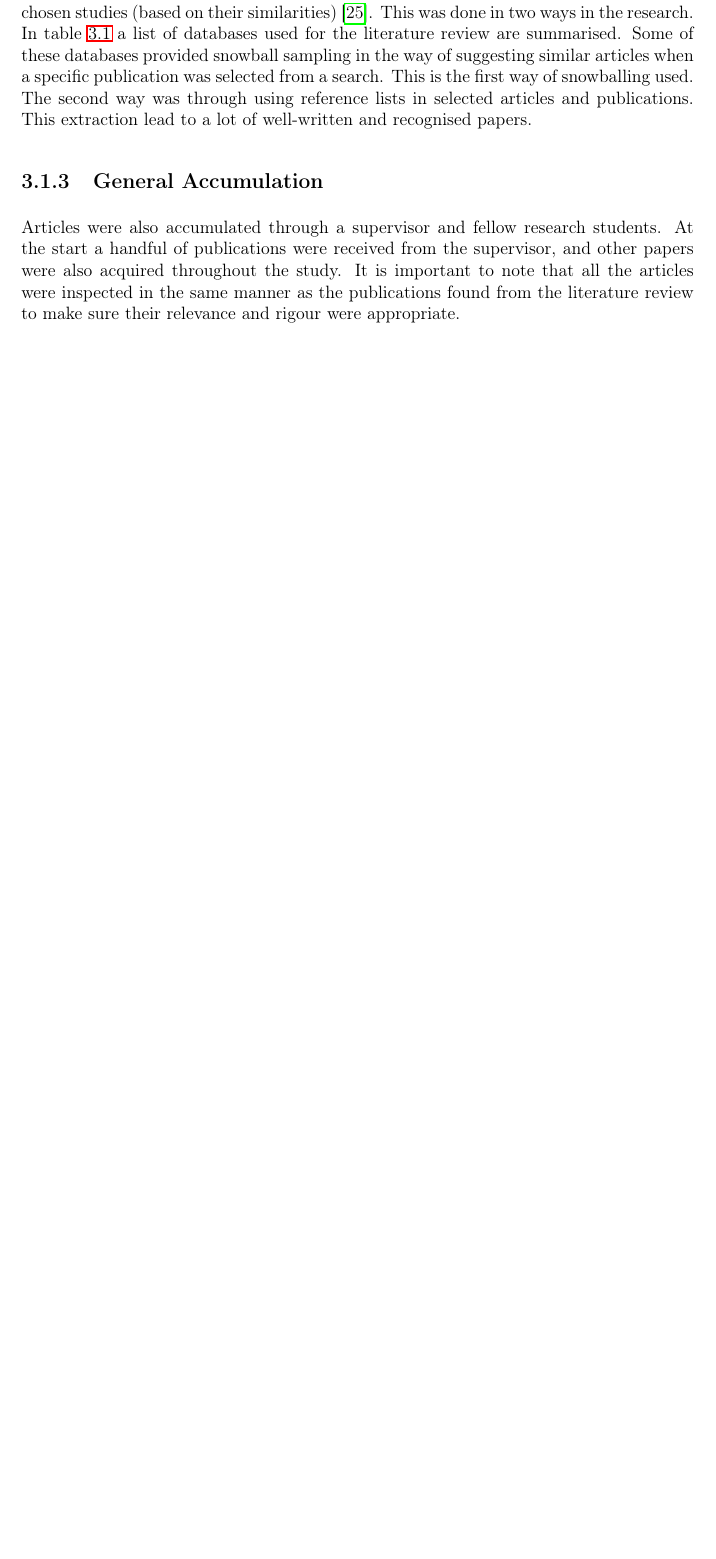
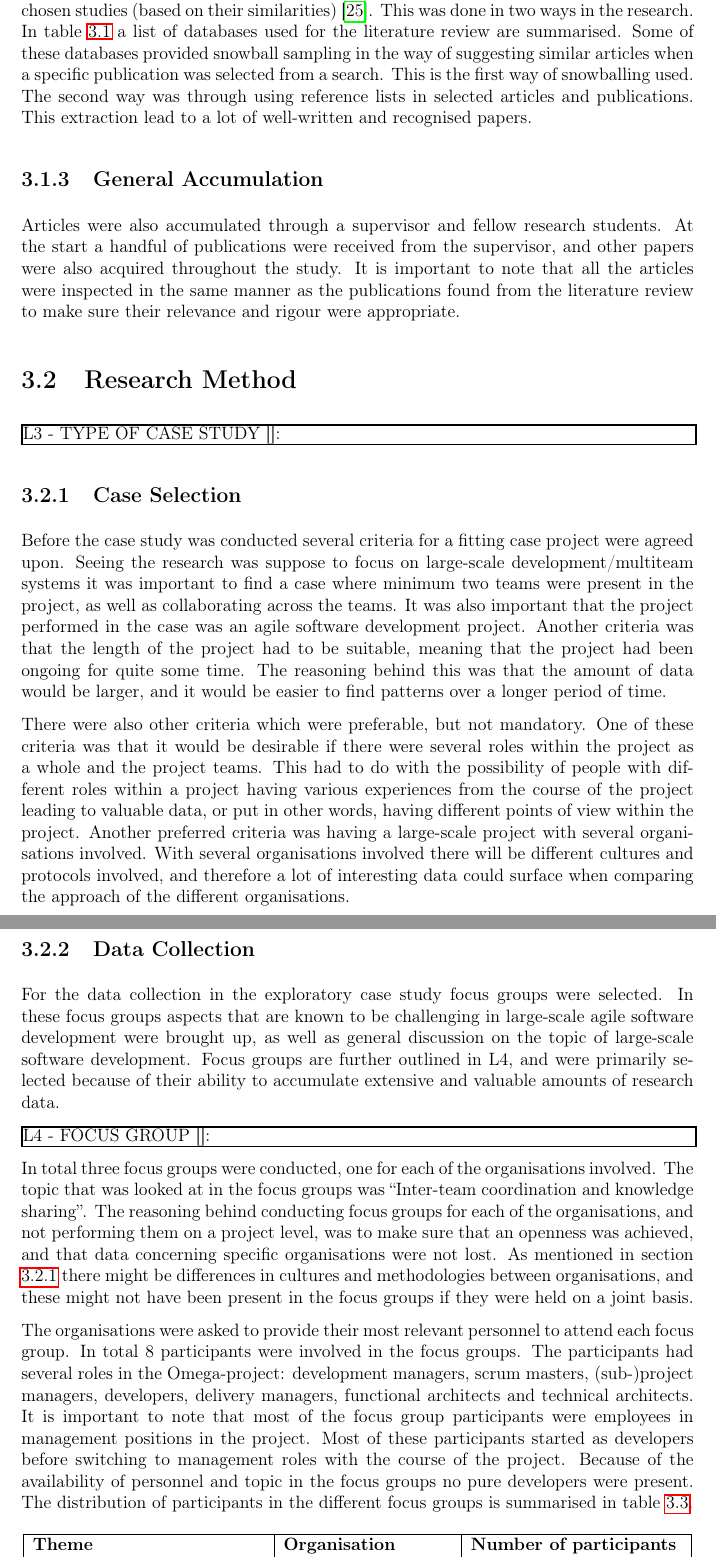
Before and after one commit to EspenAndreassen/Master, a LaTeX thesis (Report/report.tex, which reads Report/method.tex): part of page 37 of 47 before the commit and two parts of pages 37 and 38 of 49 after it, the two joined at a grey line, cut so that both start at the same text, the shorter picture padded with empty space. Compiled offline with pdfLaTeX.

Commit message:
Method-chapter + noen artikler

```diff
--- a/Report/method.tex
+++ b/Report/method.tex
@@ -96,3 +96,36 @@ Snowball sampling is a term that reflects how new studies are selected through a
 \label{general}
 
 Articles were also accumulated through a supervisor and fellow research students. At the start a handful of publications were received from the supervisor, and other papers were also acquired throughout the study. It is important to note that all the articles were inspected in the same manner as the publications found from the literature review to make sure their relevance and rigour were appropriate.
+
+\section{Research Method}
+
+
+
+\fbox{\parbox{\textwidth}{L3 -  TYPE OF CASE STUDY \cite{}:
+
+}}
+
+\subsection{Case Selection}
+\label{case_selection}
+
+Before the case study was conducted several criteria for a fitting case project were agreed upon. Seeing the research was suppose to focus on large-scale development/multiteam systems it was important to find a case where minimum two teams were present in the project, as well as collaborating across the teams. It was also important that the project performed in the case was an agile software development project. Another criteria was that the length of the project had to be suitable, meaning that the project had been ongoing for quite some time. The reasoning behind this was that the amount of data would be larger, and it would be easier to find patterns over a longer period of time.
+
+There were also other criteria which were preferable, but not mandatory. One of these criteria was that it would be desirable if there were several roles within the project as a whole and the project teams. This had to do with the possibility of people with different roles within a project having various experiences from the course of the project leading to valuable data, or put in other words, having different points of view within the project. Another preferred criteria was having a large-scale project with several organisations involved. With several organisations involved there will be different cultures and protocols involved, and therefore a lot of interesting data could surface when comparing the approach of the different organisations.
+
+\subsection{Data Collection}
+
+For the data collection in the exploratory case study focus groups were selected. In these focus groups aspects that are known to be challenging in large-scale agile software development were brought up, as well as general discussion on the topic of large-scale software development. Focus groups are further outlined in L4, and were primarily selected because of their ability to accumulate extensive and valuable amounts of research data.
+
+\fbox{\parbox{\textwidth}{L4 -  FOCUS GROUP \cite{}:
+
+}}
+
+In total three focus groups were conducted, one for each of the organisations involved. The topic that was looked at in the focus groups was ``Inter-team coordination and knowledge sharing''. The reasoning behind conducting focus groups for each of the organisations, and not performing them on a project level, was to make sure that an openness was achieved, and that data concerning specific organisations were not lost. As mentioned in section \ref{case_selection} there might be differences in cultures and methodologies between organisations, and these might not have been present in the focus groups if they were held on a joint basis.
+
+The organisations were asked to provide their most relevant personnel to attend each focus group. In total 8 participants were involved in the focus groups. The participants had several roles in the Omega-project: development managers, scrum masters, (sub-)project managers, developers, delivery managers, functional architects and technical architects. It is important to note that most of the focus group participants were employees in management positions in the project. Most of these participants started as developers before switching to management roles with the course of the project. Because of the availability of personnel and topic in the focus groups no pure developers were present. The distribution of participants in the different focus groups is summarised in table \ref{pifg}.
+
+\begin{table}[H]
+\begin{center}
+    \begin{tabular}{ | p{5.5cm} | p{4cm} | p{5cm} |}
+    \hline
+    \textbf{Theme} & \textbf{Organisation} & \textbf{Number of participants} \\ \hline
```
Also changed, not shown: Prosjektmateriale/fokusgruppe_teamkoordineringB-2 copy.pdf, Report/method.tex (20 more changed lines), 18 other files.
